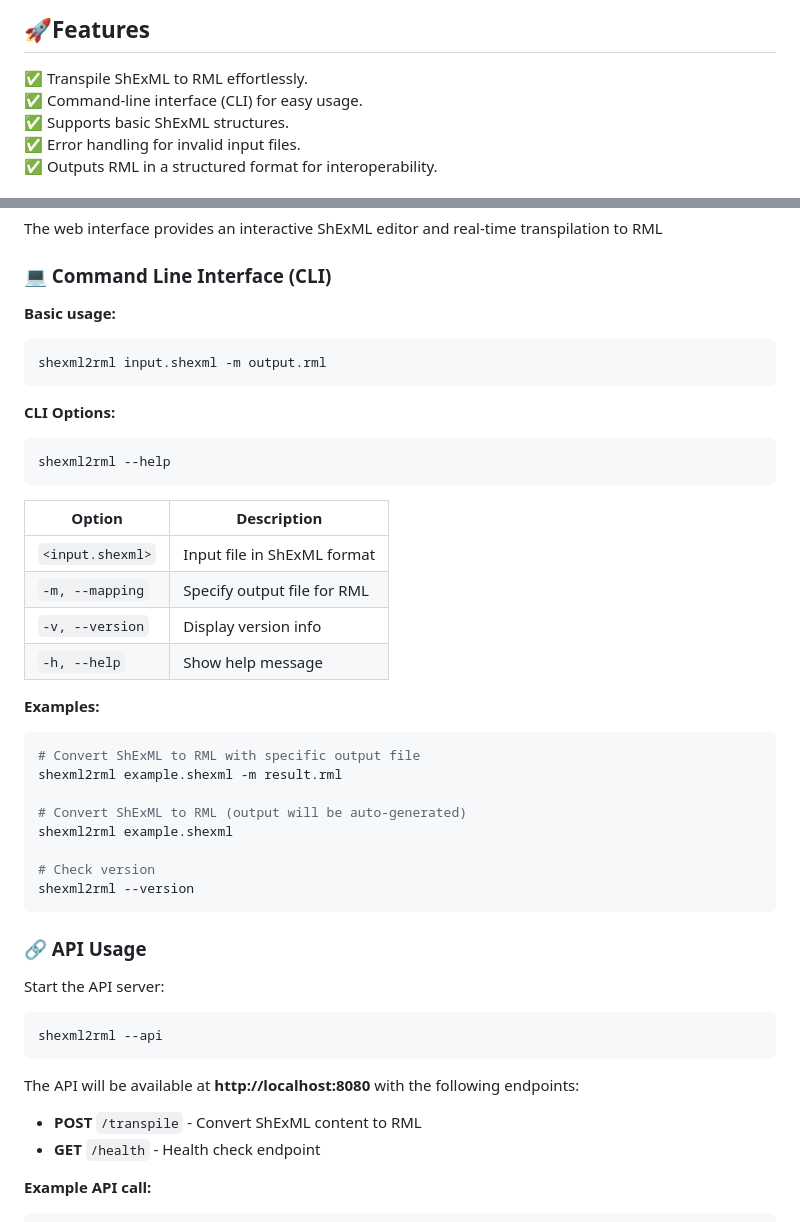
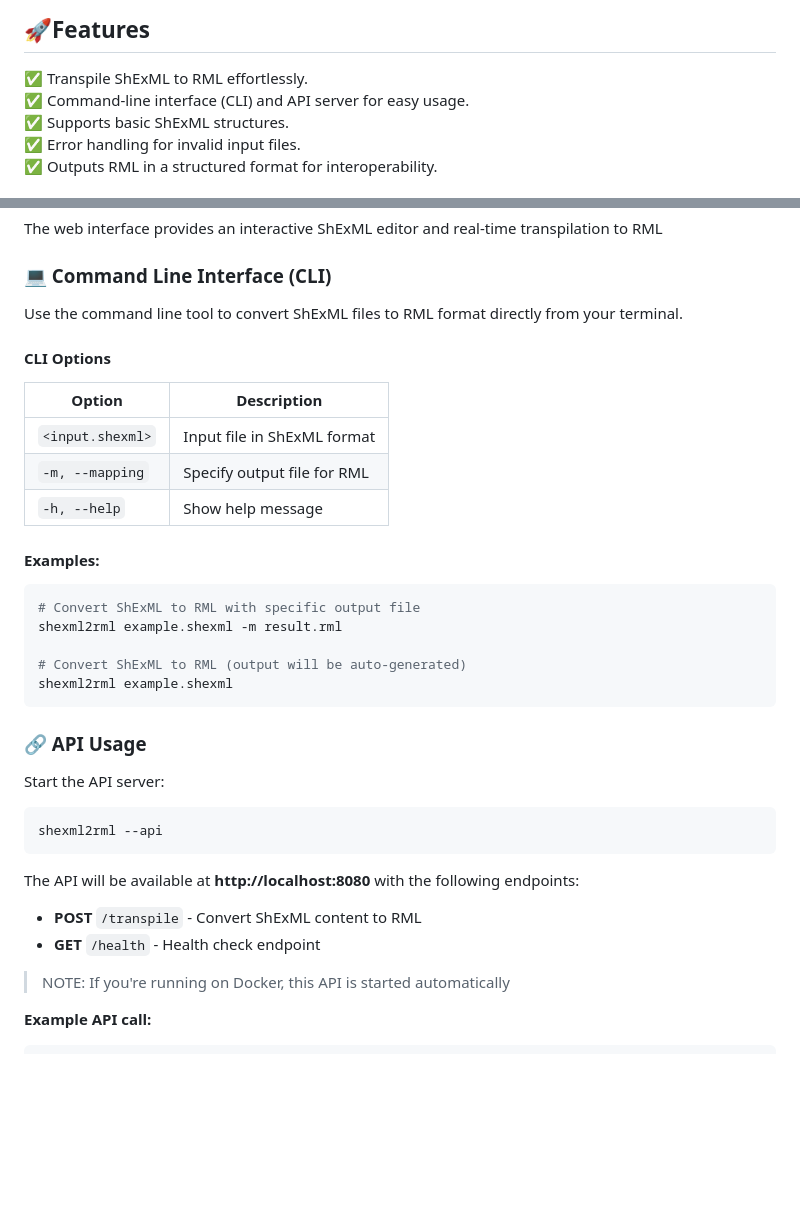
Before and after one commit to CANCI0/ShExML2RML, a Markdown page: README.md, 2 parts joined by grey strips. GitHub-like rendering; blank space fills up the shorter version.

Commit message:
feat: update README to include API server details and enhance CLI usage examples

````diff
--- a/README.md
+++ b/README.md
@@ -7,7 +7,7 @@ ShExML2RML is a Rust-based transpiler that converts ShExML (Shape Expressions Ma
 ## 🚀Features
 
 ✅ Transpile ShExML to RML effortlessly.\
-✅ Command-line interface (CLI) for easy usage.\
+✅ Command-line interface (CLI) and API server for easy usage.\
 ✅ Supports basic ShExML structures.\
 ✅ Error handling for invalid input files.\
 ✅ Outputs RML in a structured format for interoperability.
@@ -77,34 +77,23 @@ The web interface provides an interactive ShExML editor and real-time transpilat
 
 ### 💻 Command Line Interface (CLI)
 
-**Basic usage:**
-```sh
-shexml2rml input.shexml -m output.rml
-```
+Use the command line tool to convert ShExML files to RML format directly from your terminal.
 
-**CLI Options:**
-
-```sh
-shexml2rml --help
-```
+#### CLI Options
 
 | Option           | Description                 |
 | ---------------- | --------------------------- |
 | `<input.shexml>` | Input file in ShExML format |
 | `-m, --mapping`  | Specify output file for RML |
-| `-v, --version`  | Display version info        |
 | `-h, --help`     | Show help message           |
 
-**Examples:**
+#### Examples:
 ```sh
 # Convert ShExML to RML with specific output file
 shexml2rml example.shexml -m result.rml
 
 # Convert ShExML to RML (output will be auto-generated)
 shexml2rml example.shexml
-
-# Check version
-shexml2rml --version
 ```
 
 ### 🔗 API Usage
@@ -118,6 +107,8 @@ The API will be available at **http://localhost:8080** with the following endpoi
 
 - **POST** `/transpile` - Convert ShExML content to RML
 - **GET** `/health` - Health check endpoint
+
+>NOTE: If you're running on Docker, this API is started automatically
 
 **Example API call:**
 ```bash
````
